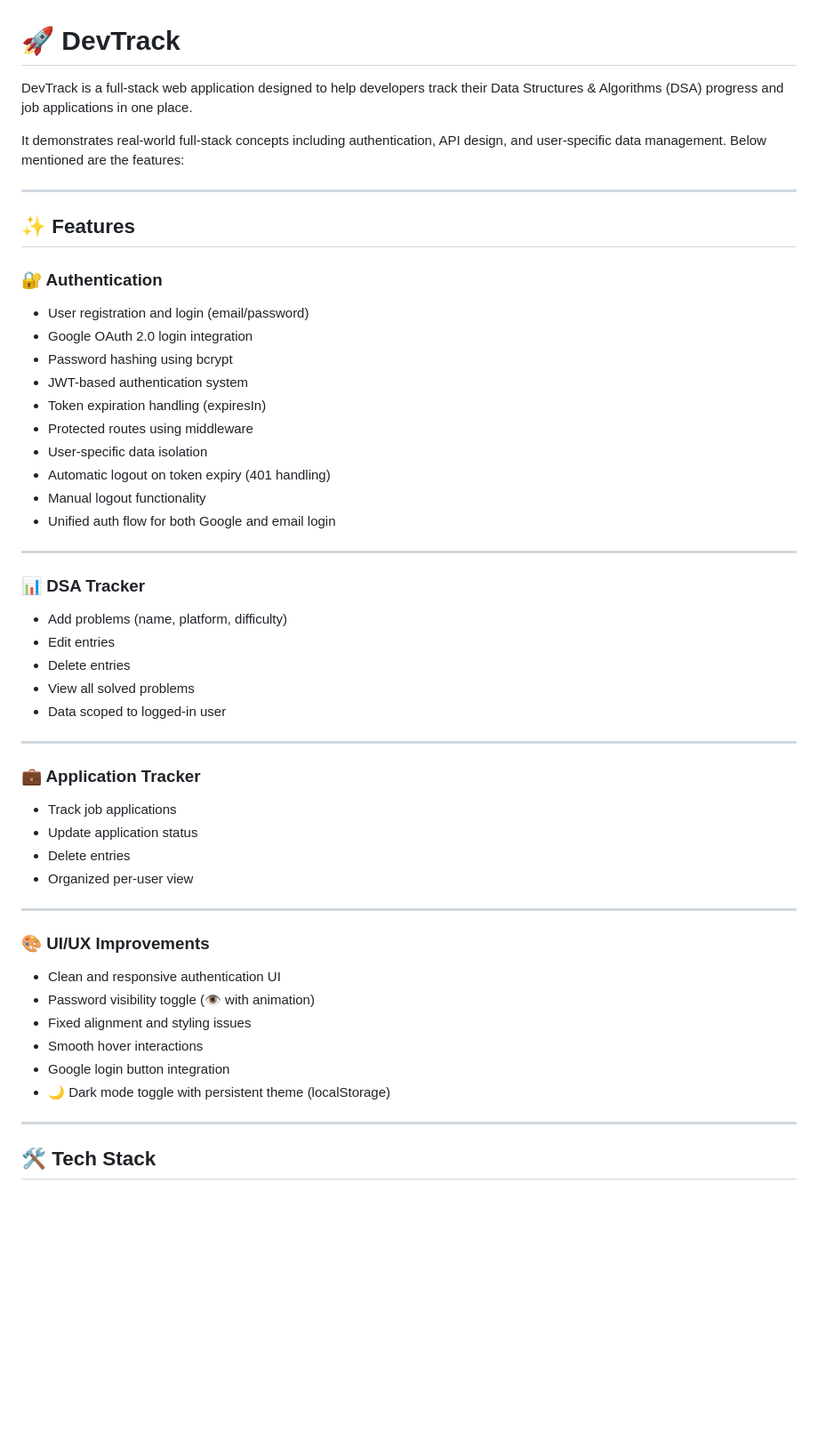
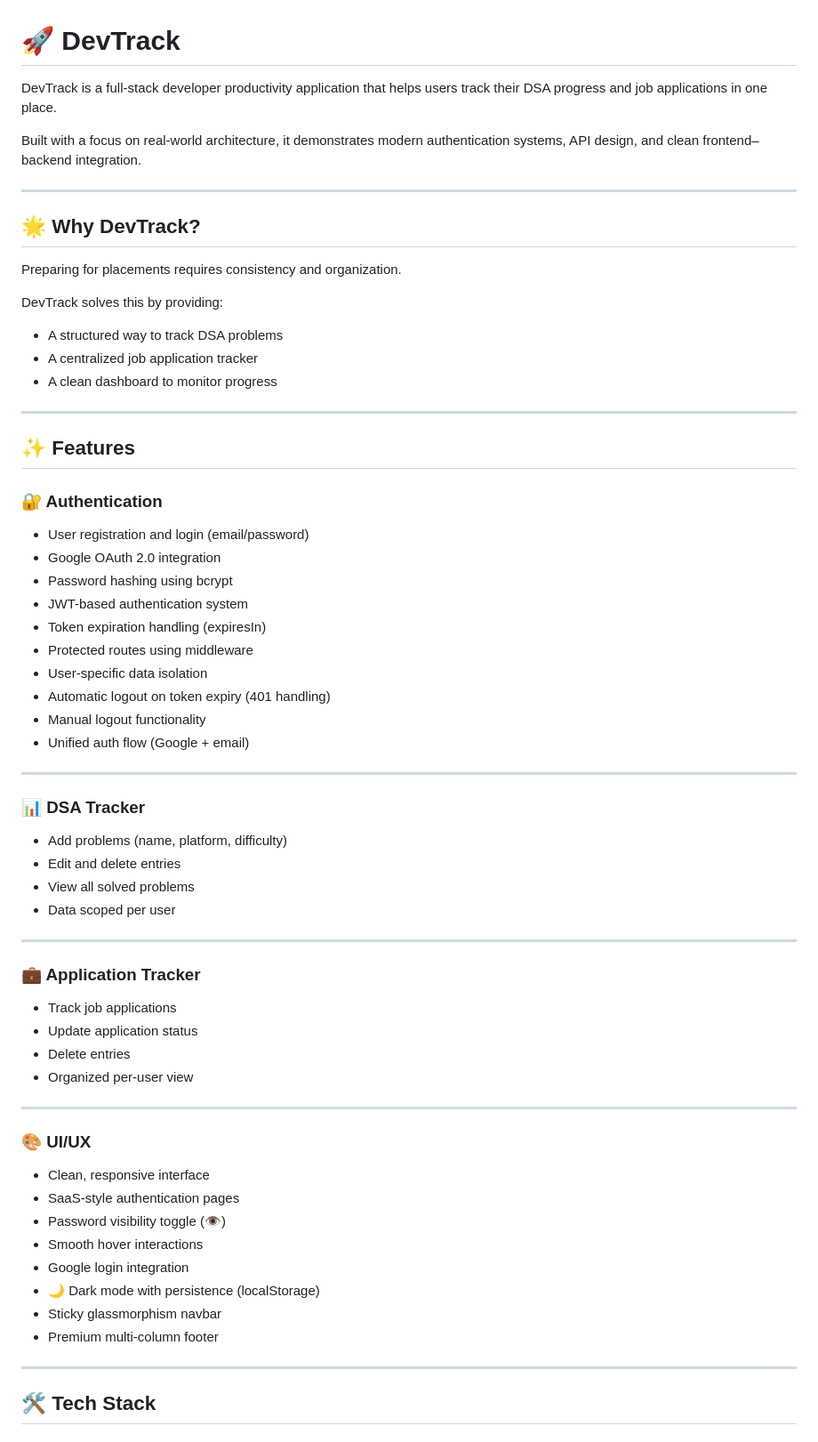
Before and after one commit to adityadivine/DevTrack, a Markdown page: README.md, the part around one of its changes. Shown at 89% size. Drawn GitHub-style; blank space fills up the shorter version.

```diff
--- a/README.md
+++ b/README.md
@@ -1,8 +1,20 @@
 # 🚀 DevTrack
 
-DevTrack is a full-stack web application designed to help developers track their Data Structures & Algorithms (DSA) progress and job applications in one place.
+DevTrack is a full-stack developer productivity application that helps users track their DSA progress and job applications in one place.
 
-It demonstrates real-world full-stack concepts including authentication, API design, and user-specific data management. Below mentioned are the features:
+Built with a focus on real-world architecture, it demonstrates modern authentication systems, API design, and clean frontend–backend integration.
+
+---
+
+## 🌟 Why DevTrack?
+
+Preparing for placements requires consistency and organization.
+
+DevTrack solves this by providing:
+
+* A structured way to track DSA problems
+* A centralized job application tracker
+* A clean dashboard to monitor progress
 
 ---
 
@@ -11,7 +23,7 @@ It demonstrates real-world full-stack concepts including authentication, API des
 ### 🔐 Authentication
 
 * User registration and login (email/password)
-* Google OAuth 2.0 login integration
+* Google OAuth 2.0 integration
 * Password hashing using bcrypt
 * JWT-based authentication system
 * Token expiration handling (expiresIn)
@@ -19,17 +31,16 @@ It demonstrates real-world full-stack concepts including authentication, API des
 * User-specific data isolation
 * Automatic logout on token expiry (401 handling)
 * Manual logout functionality
-* Unified auth flow for both Google and email login
+* Unified auth flow (Google + email)
 
 ---
 
 ### 📊 DSA Tracker
 
 * Add problems (name, platform, difficulty)
-* Edit entries
-* Delete entries
+* Edit and delete entries
 * View all solved problems
-* Data scoped to logged-in user
+* Data scoped per user
 
 ---
 
@@ -42,14 +53,16 @@ It demonstrates real-world full-stack concepts including authentication, API des
 
 ---
 
-### 🎨 UI/UX Improvements
+### 🎨 UI/UX
 
-* Clean and responsive authentication UI
-* Password visibility toggle (👁 with animation)
-* Fixed alignment and styling issues
+* Clean, responsive interface
+* SaaS-style authentication pages
+* Password visibility toggle (👁)
 * Smooth hover interactions
-* Google login button integration
-* 🌙 Dark mode toggle with persistent theme (localStorage)
+* Google login integration
+* 🌙 Dark mode with persistence (localStorage)
+* Sticky glassmorphism navbar
+* Premium multi-column footer
 
 ---
 
```
Also changed, not shown: other parts of README.md (+50 -60 lines).
